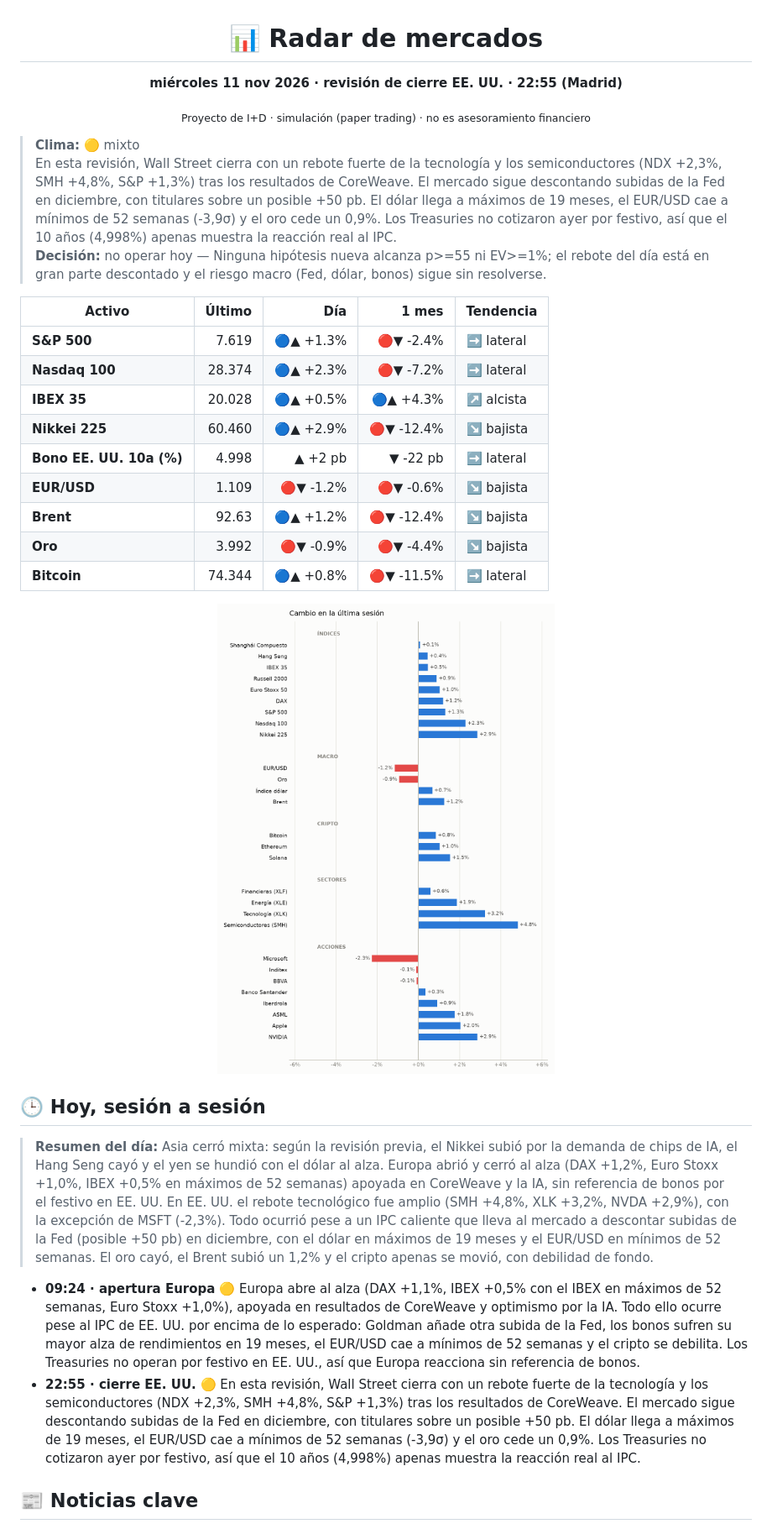
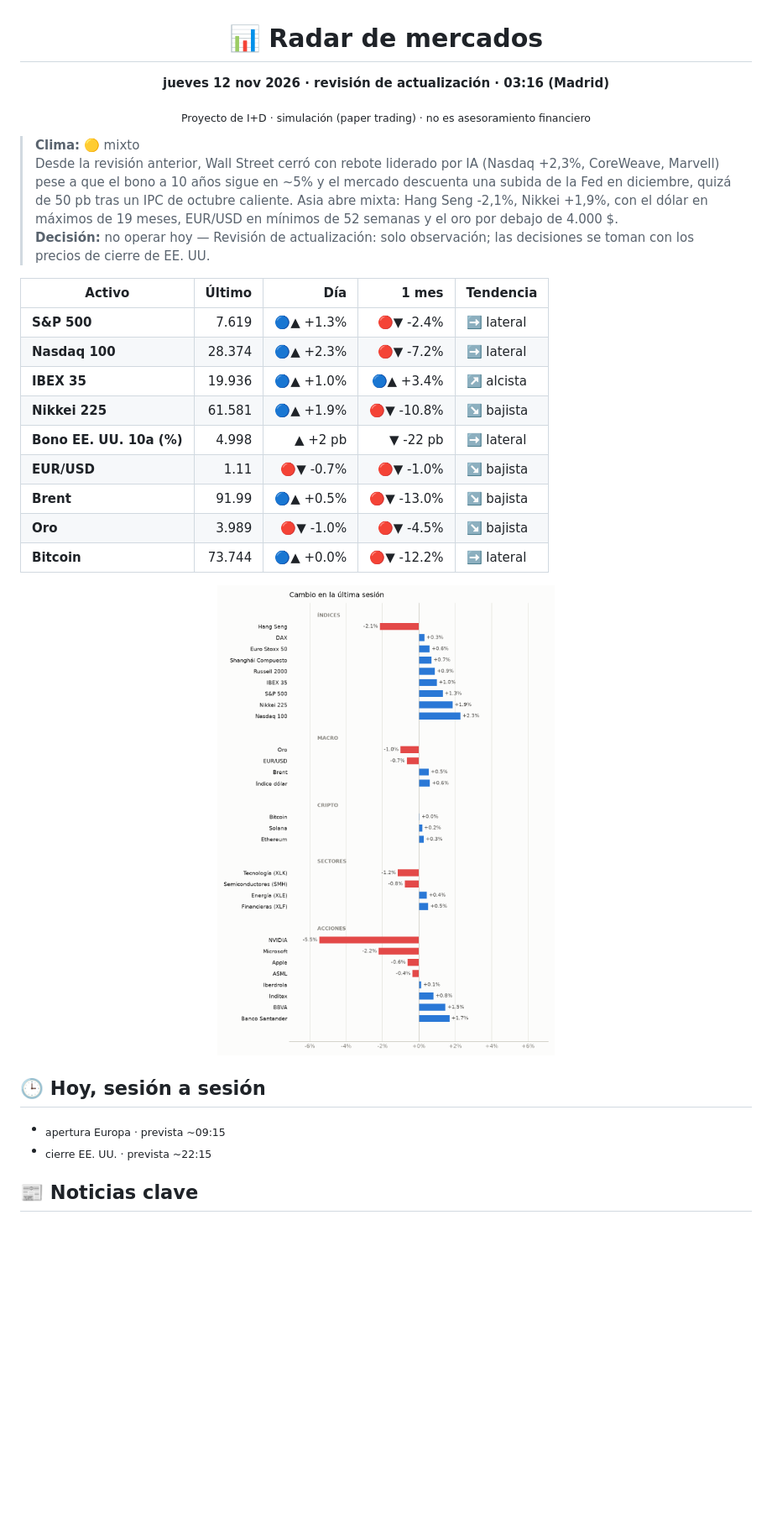
Before and after one commit to xqwertyx-ai/Tradingbot, a Markdown page: README.md, the part around one of its changes. Shown at 84% size. GitHub-like rendering; pictures changed too: assets/mapa-light.png; blank space fills up the shorter version.

```diff
--- a/README.md
+++ b/README.md
@@ -2,36 +2,34 @@
 
 # 📊 Radar de mercados
 
-**miércoles 11 nov 2026 · revisión de cierre EE. UU. · 22:55 (Madrid)**
+**jueves 12 nov 2026 · revisión de actualización · 03:16 (Madrid)**
 
 <sub>Proyecto de I+D · simulación (paper trading) · no es asesoramiento financiero</sub>
 
 </div>
 
 > **Clima:** 🟡 mixto
-> En esta revisión, Wall Street cierra con un rebote fuerte de la tecnología y los semiconductores (NDX +2,3%, SMH +4,8%, S&P +1,3%) tras los resultados de CoreWeave. El mercado sigue descontando subidas de la Fed en diciembre, con titulares sobre un posible +50 pb. El dólar llega a máximos de 19 meses, el EUR/USD cae a mínimos de 52 semanas (-3,9σ) y el oro cede un 0,9%. Los Treasuries no cotizaron ayer por festivo, así que el 10 años (4,998%) apenas muestra la reacción real al IPC.
-> **Decisión:** no operar hoy — Ninguna hipótesis nueva alcanza p>=55 ni EV>=1%; el rebote del día está en gran parte descontado y el riesgo macro (Fed, dólar, bonos) sigue sin resolverse.
+> Desde la revisión anterior, Wall Street cerró con rebote liderado por IA (Nasdaq +2,3%, CoreWeave, Marvell) pese a que el bono a 10 años sigue en ~5% y el mercado descuenta una subida de la Fed en diciembre, quizá de 50 pb tras un IPC de octubre caliente. Asia abre mixta: Hang Seng -2,1%, Nikkei +1,9%, con el dólar en máximos de 19 meses, EUR/USD en mínimos de 52 semanas y el oro por debajo de 4.000 $.
+> **Decisión:** no operar hoy — Revisión de actualización: solo observación; las decisiones se toman con los precios de cierre de EE. UU.
 
 | Activo | Último | Día | 1 mes | Tendencia |
 |---|--:|--:|--:|---|
 | **S&P 500** | 7.619 | 🔵▲ +1.3% | 🔴▼ -2.4% | ➡️ lateral |
 | **Nasdaq 100** | 28.374 | 🔵▲ +2.3% | 🔴▼ -7.2% | ➡️ lateral |
-| **IBEX 35** | 20.028 | 🔵▲ +0.5% | 🔵▲ +4.3% | ↗️ alcista |
-| **Nikkei 225** | 60.460 | 🔵▲ +2.9% | 🔴▼ -12.4% | ↘️ bajista |
+| **IBEX 35** | 19.936 | 🔵▲ +1.0% | 🔵▲ +3.4% | ↗️ alcista |
+| **Nikkei 225** | 61.581 | 🔵▲ +1.9% | 🔴▼ -10.8% | ↘️ bajista |
 | **Bono EE. UU. 10a (%)** | 4.998 | ▲ +2 pb | ▼ -22 pb | ➡️ lateral |
-| **EUR/USD** | 1.109 | 🔴▼ -1.2% | 🔴▼ -0.6% | ↘️ bajista |
-| **Brent** | 92.63 | 🔵▲ +1.2% | 🔴▼ -12.4% | ↘️ bajista |
-| **Oro** | 3.992 | 🔴▼ -0.9% | 🔴▼ -4.4% | ↘️ bajista |
-| **Bitcoin** | 74.344 | 🔵▲ +0.8% | 🔴▼ -11.5% | ➡️ lateral |
+| **EUR/USD** | 1.11 | 🔴▼ -0.7% | 🔴▼ -1.0% | ↘️ bajista |
+| **Brent** | 91.99 | 🔵▲ +0.5% | 🔴▼ -13.0% | ↘️ bajista |
+| **Oro** | 3.989 | 🔴▼ -1.0% | 🔴▼ -4.5% | ↘️ bajista |
+| **Bitcoin** | 73.744 | 🔵▲ +0.0% | 🔴▼ -12.2% | ➡️ lateral |
 
 <picture><source media="(prefers-color-scheme: dark)" srcset="assets/mapa-dark.png"><img alt="Cambio del día por activo" src="assets/mapa-light.png" width="100%"></picture>
 
 ## 🕒 Hoy, sesión a sesión
 
-> **Resumen del día:** Asia cerró mixta: según la revisión previa, el Nikkei subió por la demanda de chips de IA, el Hang Seng cayó y el yen se hundió con el dólar al alza. Europa abrió y cerró al alza (DAX +1,2%, Euro Stoxx +1,0%, IBEX +0,5% en máximos de 52 semanas) apoyada en CoreWeave y la IA, sin referencia de bonos por el festivo en EE. UU. En EE. UU. el rebote tecnológico fue amplio (SMH +4,8%, XLK +3,2%, NVDA +2,9%), con la excepción de MSFT (-2,3%). Todo ocurrió pese a un IPC caliente que lleva al mercado a descontar subidas de la Fed (posible +50 pb) en diciembre, con el dólar en máximos de 19 meses y el EUR/USD en mínimos de 52 semanas. El oro cayó, el Brent subió un 1,2% y el cripto apenas se movió, con debilidad de fondo.
-
-- **09:24 · apertura Europa** 🟡 Europa abre al alza (DAX +1,1%, IBEX +0,5% con el IBEX en máximos de 52 semanas, Euro Stoxx +1,0%), apoyada en resultados de CoreWeave y optimismo por la IA. Todo ello ocurre pese al IPC de EE. UU. por encima de lo esperado: Goldman añade otra subida de la Fed, los bonos sufren su mayor alza de rendimientos en 19 meses, el EUR/USD cae a mínimos de 52 semanas y el cripto se debilita. Los Treasuries no operan por festivo en EE. UU., así que Europa reacciona sin referencia de bonos.
-- **22:55 · cierre EE. UU.** 🟡 En esta revisión, Wall Street cierra con un rebote fuerte de la tecnología y los semiconductores (NDX +2,3%, SMH +4,8%, S&P +1,3%) tras los resultados de CoreWeave. El mercado sigue descontando subidas de la Fed en diciembre, con titulares sobre un posible +50 pb. El dólar llega a máximos de 19 meses, el EUR/USD cae a mínimos de 52 semanas (-3,9σ) y el oro cede un 0,9%. Los Treasuries no cotizaron ayer por festivo, así que el 10 años (4,998%) apenas muestra la reacción real al IPC.
+- <sub>apertura Europa · prevista ~09:15</sub>
+- <sub>cierre EE. UU. · prevista ~22:15</sub>
 
 ## 📰 Noticias clave
 
```
Also changed, not shown: other parts of README.md (+46 -52 lines), assets/mapa-dark.png, assets/tendencias-dark.png, assets/tendencias-light.png, 2 other files.
